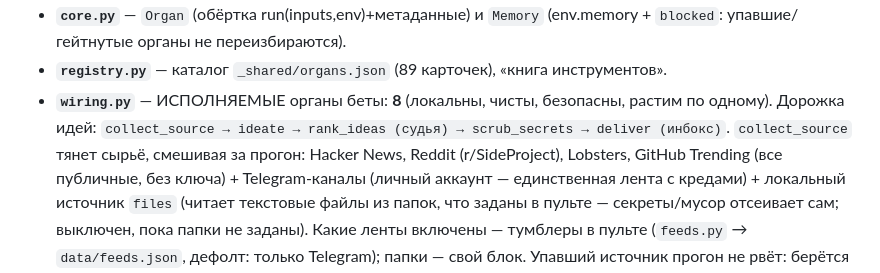
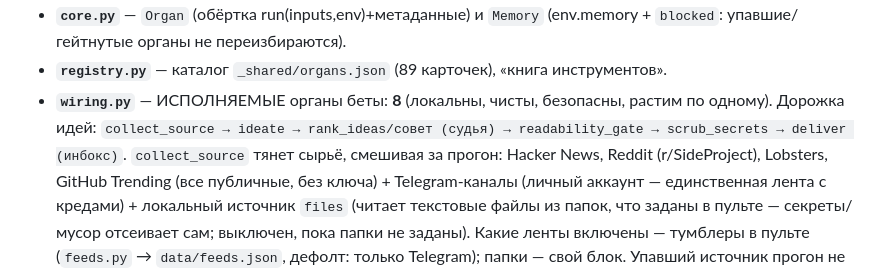
Before and after one commit to 404stillhere/kiborg, a Markdown page: cyborg/README.md, the part around the change. Drawn GitHub-style.

Commit message:
docs: дорожка идей в cyborg/README — +readability_gate, судья=rank_ideas/совет (точность)
Строка 22 пропускала орган readability_gate (между rank и scrub, produces ideas_polished
→ scrub его читает) и звала судью 'rank_ideas', хотя отбор теперь через совет (mind.deliberate:
арбитр rank_ideas + интуиция + оркестр). Только README, код не тронут.

Co-Authored-By: Claude Opus 4.8 <noreply@anthropic.com>

```diff
--- a/cyborg/README.md
+++ b/cyborg/README.md
@@ -19,7 +19,7 @@
   `blocked`: упавшие/гейтнутые органы не переизбираются).
 - **`registry.py`** — каталог `_shared/organs.json` (89 карточек), «книга инструментов».
 - **`wiring.py`** — ИСПОЛНЯЕМЫЕ органы беты: **8** (локальны, чисты, безопасны, растим по одному).
-  Дорожка идей: `collect_source → ideate → rank_ideas (судья) → scrub_secrets → deliver (инбокс)`.
+  Дорожка идей: `collect_source → ideate → rank_ideas/совет (судья) → readability_gate → scrub_secrets → deliver (инбокс)`.
   `collect_source` тянет сырьё, смешивая за прогон: Hacker News, Reddit (r/SideProject),
   Lobsters, GitHub Trending (все публичные, без ключа) + Telegram-каналы (личный аккаунт — единственная
   лента с кредами) + локальный источник `files` (читает текстовые файлы из папок, что заданы в пульте
```
